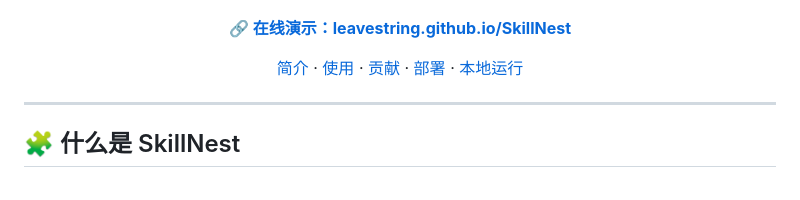
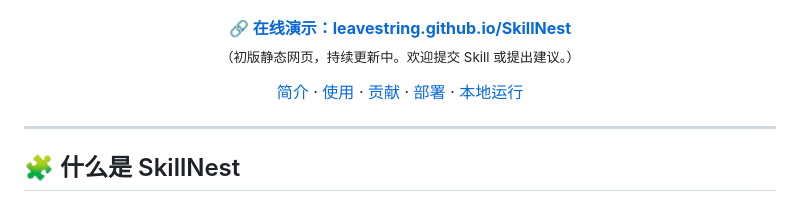
Before and after one commit to leavestring/SkillNest, a Markdown page: README.md, the part around the change. Rendered like a GitHub page.

Commit message:
Add version note below demo link

```diff
--- a/README.md
+++ b/README.md
@@ -18,6 +18,8 @@
 
 <p align="center">
   <a href="https://leavestring.github.io/SkillNest/"><strong>🔗 在线演示：leavestring.github.io/SkillNest</strong></a>
+  <br>
+  <sub>（初版静态网页，持续更新中。欢迎提交 Skill 或提出建议。）</sub>
 </p>
 
 <p align="center">
```
